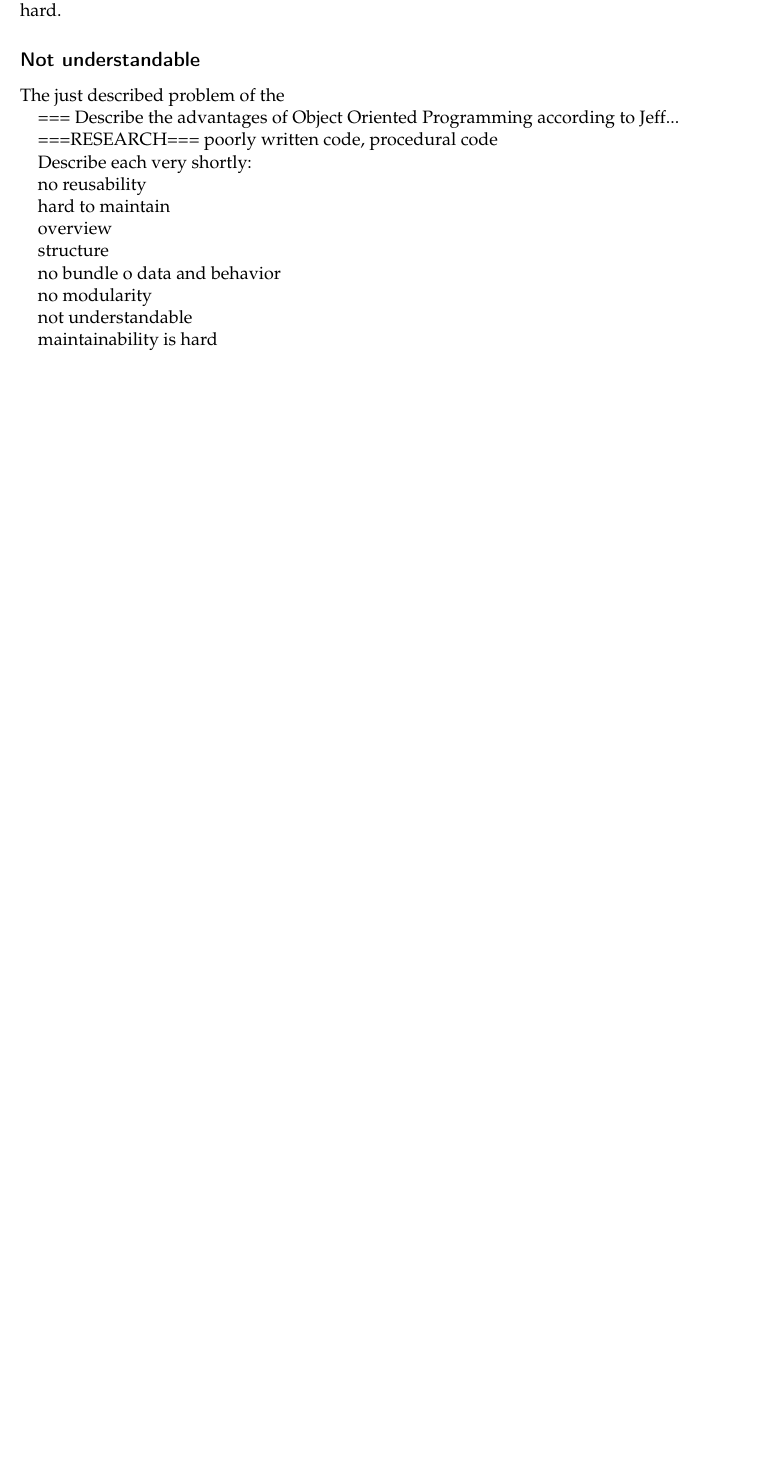
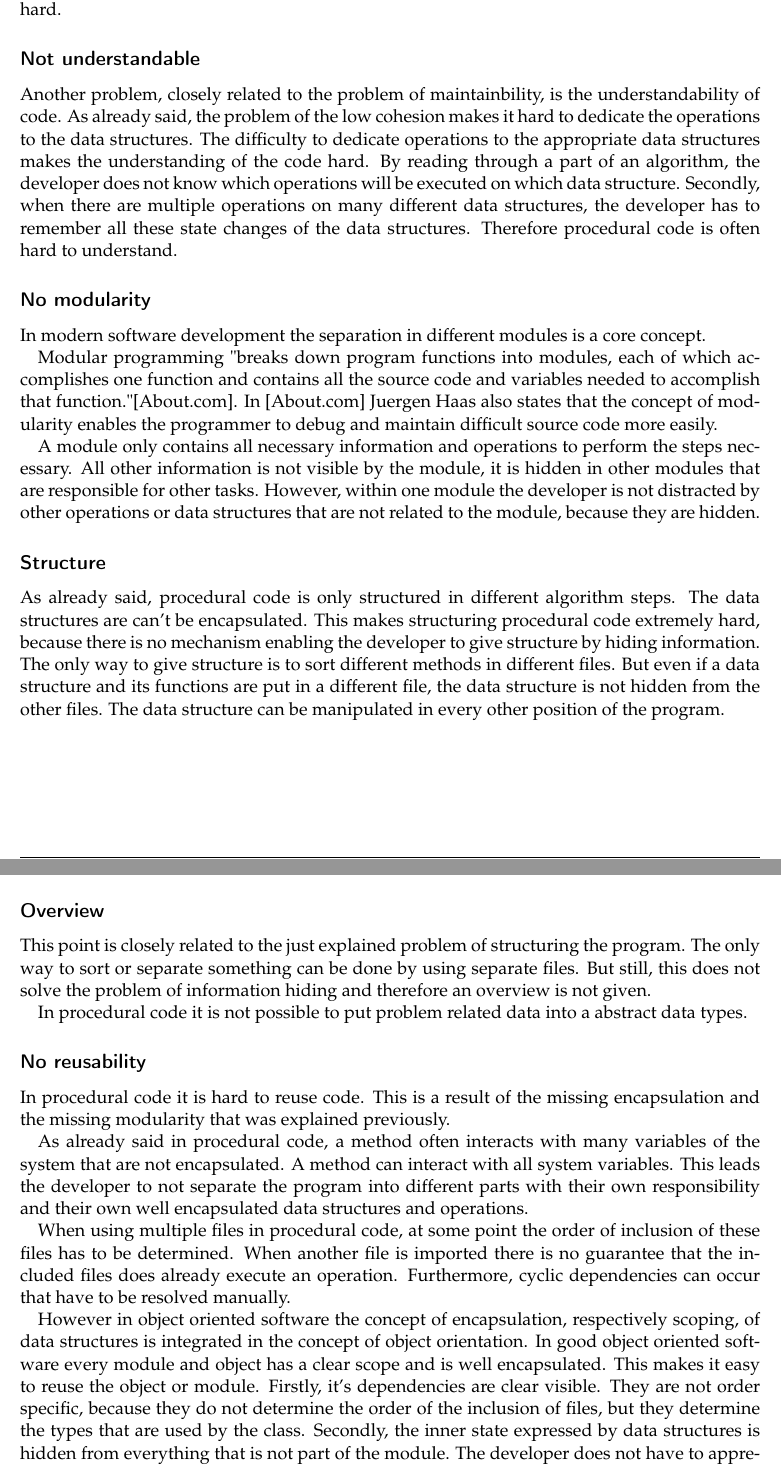
Before and after one commit to fabianschwarzfritz/Object-Calisthenics-Analyzer-Documentation, a LaTeX thesis (documents/report/Bachelorarbeit.tex, which reads documents/report/Inhalt/hauptteil.tex): part of page 13 of 22 before the commit and two parts of pages 13 and 14 of 24 after it, the two joined at a grey line, cut so that both start at the same text, the shorter picture padded with empty space. Compiled offline with pdfLaTeX.

Commit message:
Rework maintainability and bundling of data and behaviour

```diff
--- a/documents/report/Inhalt/hauptteil.tex
+++ b/documents/report/Inhalt/hauptteil.tex
@@ -88,33 +82,40 @@ But there is another problem remaining. By simply looking at the data structures
 
 \subsection*{Maintainability}
+\label{problem:maintainability}
 The just described problem of the low cohesion of data structure and problem specific operations makes maintainability of procedural code hard. Source code of long lasting software has to be maintained years after the initial design and the first implementation. In old and large code bases changes are hard to conduct. This is because the cohesion of behavior and data structures and the bad encapsulation between the different data structures is low. To be able to compensate the cohesion, relatively much documentation and much time to read the code is necessary. Therefore the low cohesion makes the conduction of maintenance software changes hard.
 
 \subsection*{Not understandable}
-The just described problem of the
+Another problem, closely related to the problem of maintainbility, is the understandability of code. As already said, the problem of the low cohesion makes it hard to dedicate the operations to the data structures. The difficulty to dedicate operations to the appropriate data structures makes the understanding of the code hard. By  reading through a part of an algorithm, the developer does not know which operations will be executed on which data structure. Secondly, when there are multiple operations on many different data structures, the developer has to remember all these state changes of the data structures. Therefore procedural code is often hard to understand.
+
+\subsection*{No modularity}
+In modern software development the separation in different modules is a core concept.
+
+Modular programming "breaks down program functions into modules, each of which accomplishes one function and contains all the source code and variables needed to accomplish that function."\cite{about}. In \cite{about} Juergen Haas also states that the concept of modularity enables the programmer to debug and maintain difficult source code more easily.
+
+A module only contains all necessary information and operations to perform the steps necessary. All other information is not visible by the module, it is hidden in other modules that are responsible for other tasks. However, within one module the developer is not distracted by other operations or data structures that are not related to the module, because they are hidden.
+
+\subsection*{Structure}
+As already said, procedural code is only structured in different algorithm steps. The data structures are can't be encapsulated. This makes structuring procedural code extremely hard, because there is no mechanism enabling the developer to give structure by hiding information. The only way to give structure is to sort different methods in different files. But even if a data structure and its functions are put in a different file, the data structure is not hidden from the other files. The data structure can be manipulated in every other position of the program.
+
+\subsection*{Overview}
+This point is closely related to the just explained problem of structuring the program. The only way to sort or separate something can be done by using separate files. But still, this does not solve the problem of information hiding and therefore an overview is not given.
+
+In procedural code it is not possible to put problem related data into a abstract data types.
+
+\subsection*{No reusability}
+In procedural code it is hard to reuse code. This is a result of the missing encapsulation and the missing modularity that was explained previously.
+
+As already said in procedural code, a method often interacts with many variables of the system that are not encapsulated. A method can interact with all system variables. This leads the developer to not separate the program into different parts with their own responsibility and their own well encapsulated data structures and operations.
+
+When using multiple files in procedural code, at some point the order of inclusion of these files has to be determined. When another file is imported there is no guarantee that the included files does already execute an operation. Furthermore, cyclic dependencies can occur that have to be resolved manually.
+
+However in object oriented software the concept of encapsulation, respectively scoping, of data structures is integrated in the concept of object orientation.  In good object oriented software every module and object has a clear scope and is well encapsulated. This makes it easy to reuse the object or module. Firstly, it's dependencies are clear visible. They are not order specific, because they do not determine the order of the inclusion of files, but they determine the types that are used by the class. Secondly, the inner state expressed by data structures is hidden from everything that is not part of the module. The developer does not have to apprehend other modules to change internal states of the module. Thirdly, the operations that can be executed on the object are well defined. The developer can document those interfaces to help developers using the interface to understand how the module or object works.
 
 
-=== Describe the advantages of Object Oriented Programming according to Jeff...
 
-===RESEARCH===
-poorly written code, procedural code
+------------------------
 
-Describe each very shortly:
 
-no reusability
-
-hard to maintain
-
-overview
-
-structure
-
-no bundle o data and behavior
-
-no modularity
-
-not understandable
-
-maintainability is hard
 
 OO saves us! --> But ... because
 
```
Also changed, not shown: documents/report/Bachelorarbeit.tex (+2 -0 lines), documents/report/Bachelorarbeit.pdf, documents/report/Inhalt/hauptteil.tex (16 more changed lines), 8 other files.
